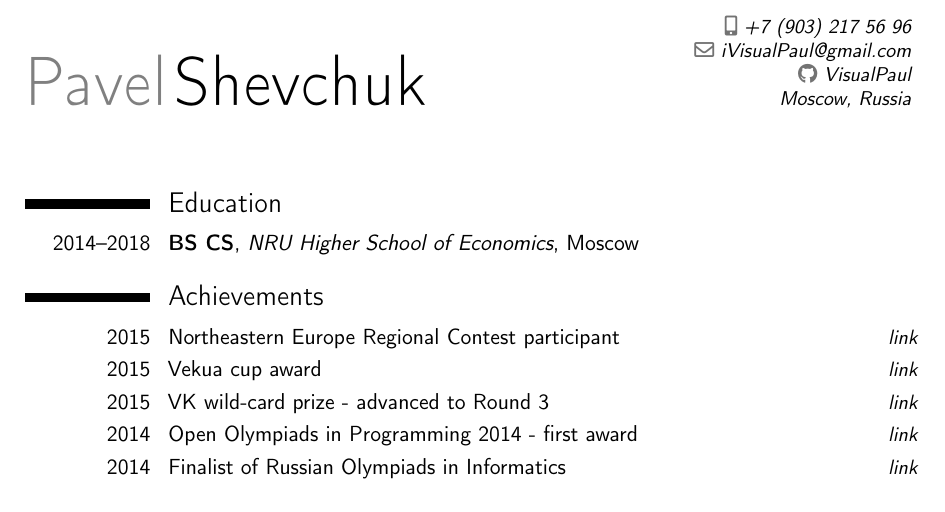
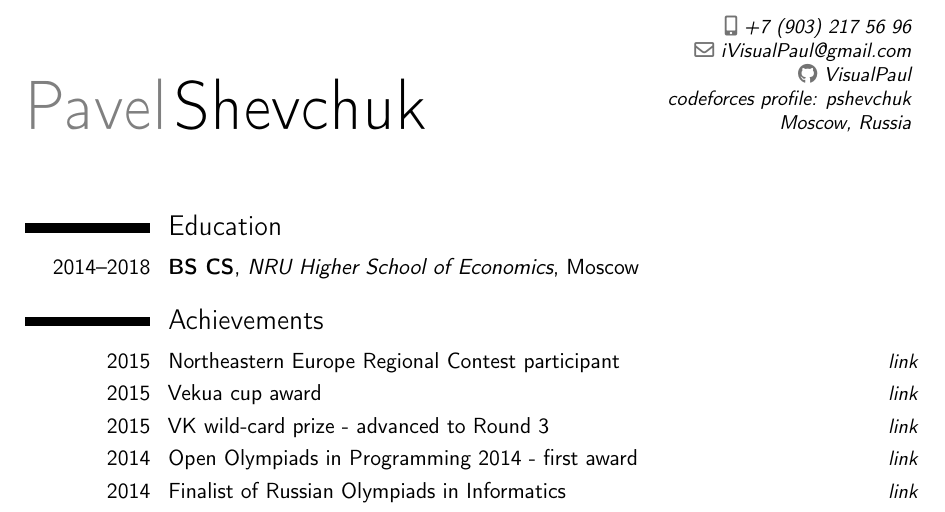
Before and after one commit to VisualPaul/CV, a LaTeX CV (cv.tex): part of page 1 of 2, cut so that both start at the same text. Compiled offline with pdfLaTeX.

Commit message:
added codeforces link

```diff
--- a/cv.tex
+++ b/cv.tex
@@ -19,7 +19,8 @@
 \phone[mobile]{+7~(903)~217~56~96}
 \email{iVisualPaul@gmail.com}
 \social[github]{VisualPaul}
-\extrainfo{Moscow, Russia}
+\extrainfo{codeforces profile: \href{http://codeforces.com/profile/pshevchuk}{pshevchuk} \\
+  Moscow, Russia}
 %\photo[64pt][0.4pt]{picture}                       % optional, remove / comment the line if not wanted; '64pt' is the height the picture must be resized to, 0.4pt is the thickness of the frame around it (put it to 0pt for no frame) and 'picture' is the name of the picture file
 
 % to show numerical labels in the bibliography (default is to show no labels); only useful if you make citations in your resume
```
